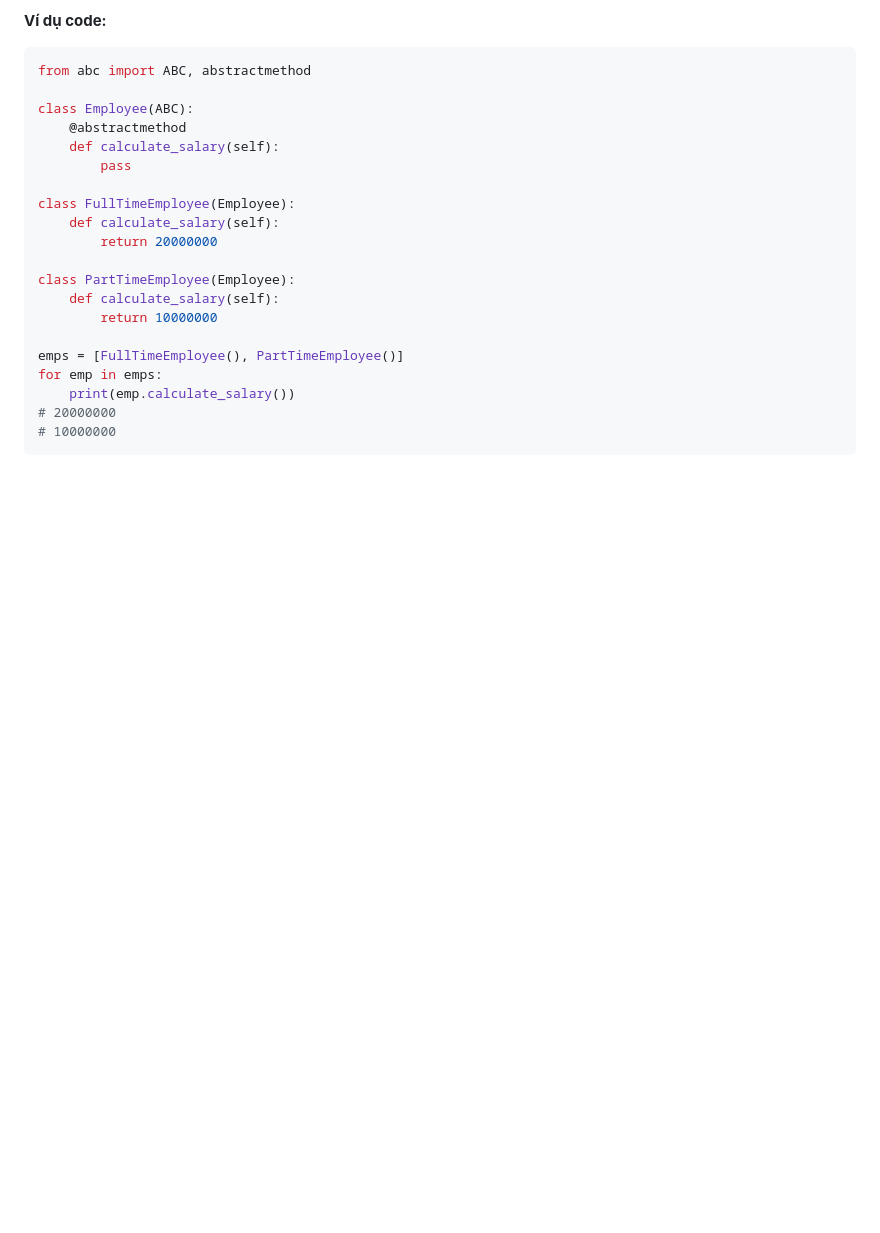
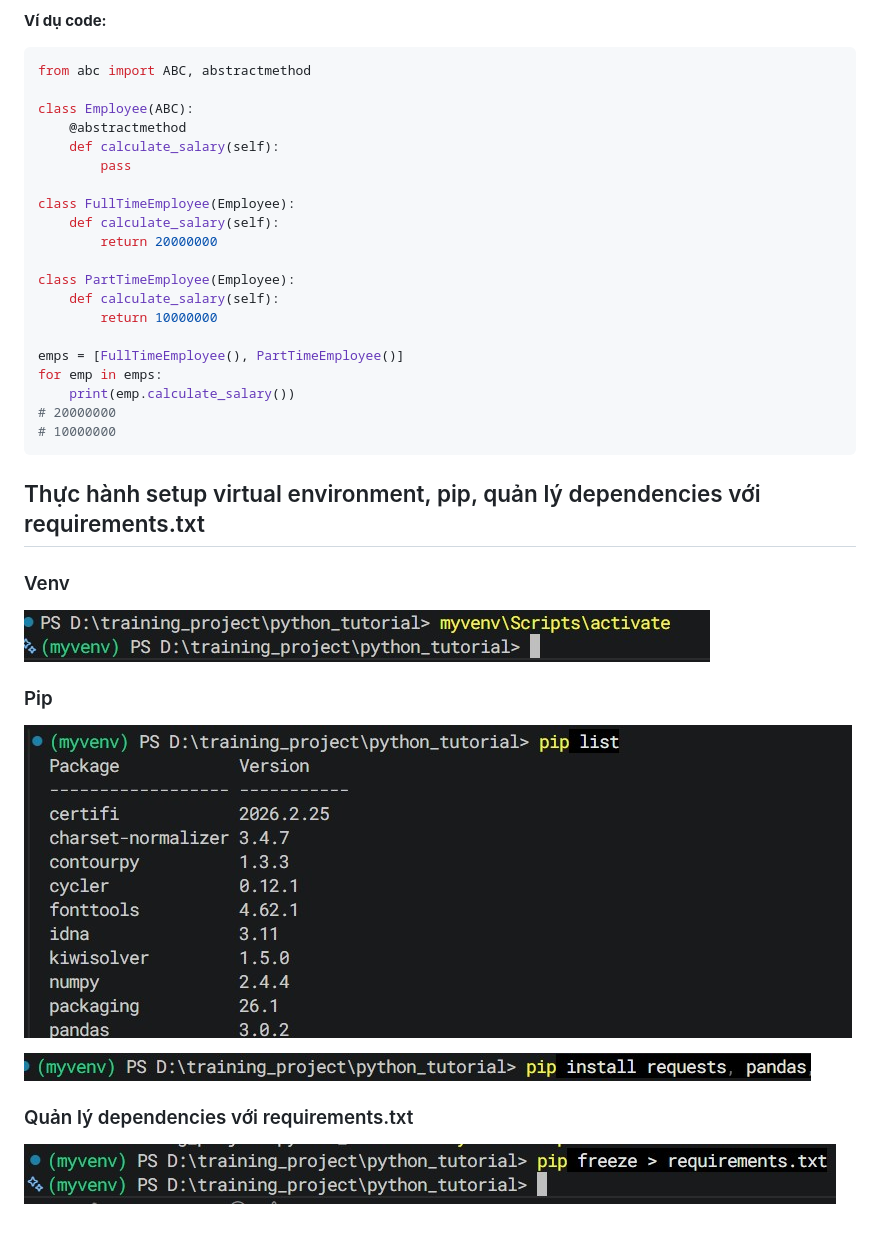
Before and after one commit to trgs0nbui/training_project, a Markdown page: python_tutorial/README.md, the part around the change. Drawn GitHub-style; pictures changed too: images_proof/pip_install.jpg (added), images_proof/pip_list.jpg (added), images_proof/requirements.jpg (added); blank space fills up the shorter version.

Commit message:
docs: thêm ảnh minh chứng thực hành set up môi trường

````diff
--- a/python_tutorial/README.md
+++ b/python_tutorial/README.md
@@ -203,3 +203,14 @@ for emp in emps:
 # 20000000
 # 10000000
 ```
+## Thực hành setup virtual environment, pip, quản lý dependencies với requirements.txt
+### Venv
+![Venv](/images_proof/venv.jpg)
+
+### Pip
+![pip_list](/images_proof/pip_list.jpg)
+
+![pip_install](/images_proof/pip_install.jpg)
+
+### Quản lý dependencies với requirements.txt
+![requirements](/images_proof/requirements.jpg)
````
